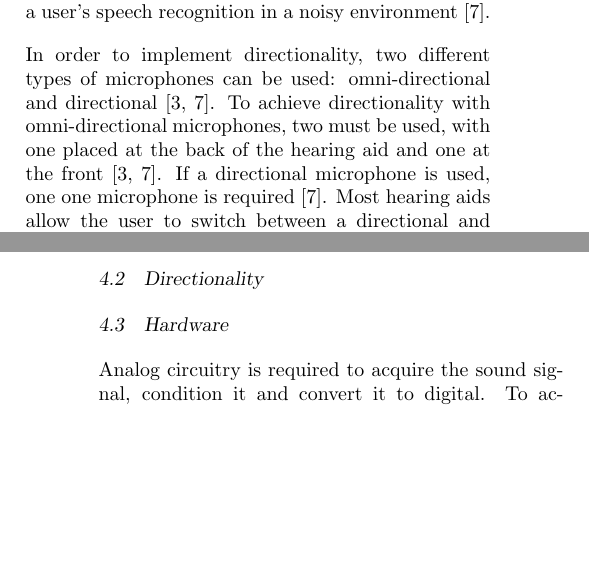
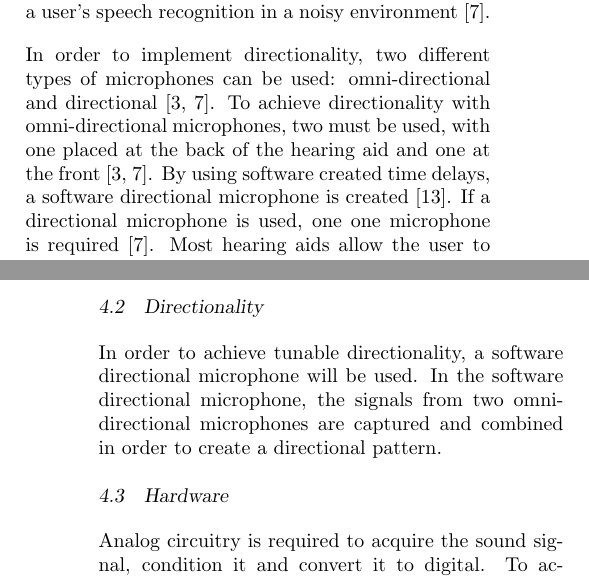
Before and after one commit to kayjayB/I_cant_hear_you, a LaTeX document (Planning Report/Planning Report.tex): two parts of the columns of pages 1 and 2 of 6, joined at a grey line, cut so that both start at the same text, the shorter picture padded with empty space. Compiled offline with pdfLaTeX; a missing bibliography style is replaced by a similar one.

Commit message:
Directionality

```diff
--- a/Planning Report/Planning Report.tex
+++ b/Planning Report/Planning Report.tex
@@ -91,7 +91,7 @@ A number of different filters are used for the implementation of the filter bank
 
 Directional hearing aids were created as a method of improving the signal to noise ratio (SNR) in hearing aids~\cite{trends_in_amplification}. They do this by changing the SNR based on the spatial location of the required signals relative to the unwanted signals~\cite{trends_in_amplification}. This can assist in improving a user's speech recognition in a noisy environment~\cite{trends_in_amplification}.
 
-In order to implement directionality, two different types of microphones can be used: omni-directional and directional~\cite{An_ultra_low_power_analogue_directionality, trends_in_amplification}. To achieve directionality with omni-directional microphones, two must be used, with one placed at the back of the hearing aid and one at the front~\cite{An_ultra_low_power_analogue_directionality, trends_in_amplification}. If a directional microphone is used, one one microphone is required~\cite{trends_in_amplification}. Most hearing aids allow the user to switch between a directional and an omni-directional mode~\cite{trends_in_amplification}. If a directional microphone is used, an omni-directional microphone is also required for when the user selects omni-directional mode~\cite{trends_in_amplification}.
+In order to implement directionality, two different types of microphones can be used: omni-directional and directional~\cite{An_ultra_low_power_analogue_directionality, trends_in_amplification}. To achieve directionality with omni-directional microphones, two must be used, with one placed at the back of the hearing aid and one at the front~\cite{An_ultra_low_power_analogue_directionality, trends_in_amplification}. By using software created time delays, a software directional microphone is created \cite{Distortion_of_interaural_time_cues}. If a directional microphone is used, one one microphone is required~\cite{trends_in_amplification}. Most hearing aids allow the user to switch between a directional and an omni-directional mode~\cite{trends_in_amplification}. If a directional microphone is used, an omni-directional microphone is also required for when the user selects omni-directional mode~\cite{trends_in_amplification}.
 
 There have been numerous implementations of the directionality of a hearing aid. An adaptive directionality system was implemented by \cite{An_ultra_low_power_analogue_directionality} and \cite{Evaluation_of_digital_hearing_aid_algorithms}. With an adaptive system, the hearing aids focus automatically in the direction of the sound with the greatest signal to noise ratio \cite{An_ultra_low_power_analogue_directionality}. Using two omni-directional microphones, adaptive directionality is implemented by cross-correlating the signals from the front and back microphones and using the cross-correlated signals to determine an adaptive weight for altering the position of the nulls (the angles of greatest attenuation) \cite{An_ultra_low_power_analogue_directionality}. However, research has not been done into changing the directionality of the device to a direction selected by the user.
 
@@ -123,7 +123,8 @@ The microprocessor block consists of all of the signal processing required for t
 uniform bandwidth filter bank
 fir filters
 1/3 octave bandwidth - according to ANSI S1.11??
-\subsection{Directionality}
+\subsection{Directionality} \label{sec:directionality}
+In order to achieve tunable directionality, a software directional microphone will be used. In the software directional microphone, the signals from two omni-directional microphones are captured and combined in order to create a directional pattern.
 
 \subsection{Hardware} \label{sec:hardware}
 Analog circuitry is required to acquire the sound signal, condition it and convert it to digital. To acquire the signal, two omni-directional microphones are used. The front microphone is the primary microphone which is used alone when the omni-directional mode is selected. The rear microphone is used along with the front microphone when directional mode is selected. The signals from the microphones are amplified and then passed through an eighth order switched capacitor anti-aliasing filter. The filter has a cutoff frequency of 25~kHz, which was selected to ensure that the entire audible range is left unattenuated, while still attenuating the unwanted signal components. Once the signals have been filtered, they are converted to digital by the analog to digital converter (ADC) of an Arduino Due microcontroller. Thereafter, the signals undergo signal processing, as discussed above, before being converted back to analog signals by the Arduino's digital to analog converters. The analog signal corresponding to ear each is then relayed to the appropriate ear using earphones which interact with a headphone jack.
```
Also changed, not shown: Planning Report/Planning Report.pdf, Planning Report/Planning Report.tex (2 more changed lines).
